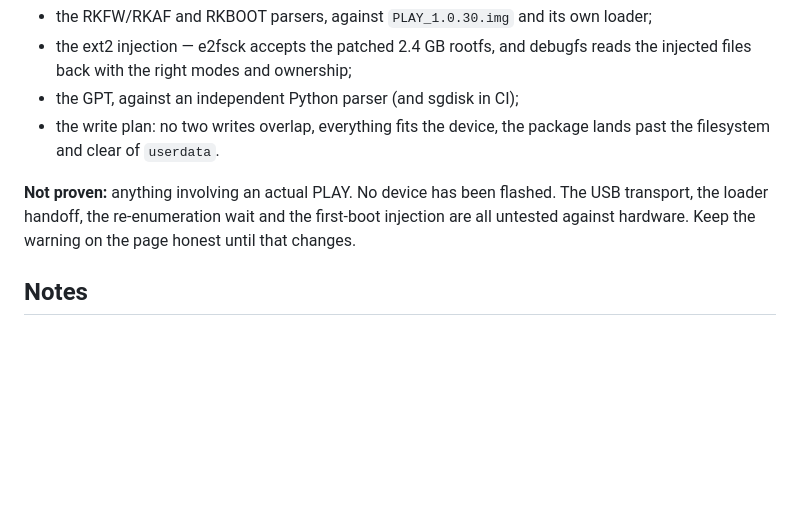
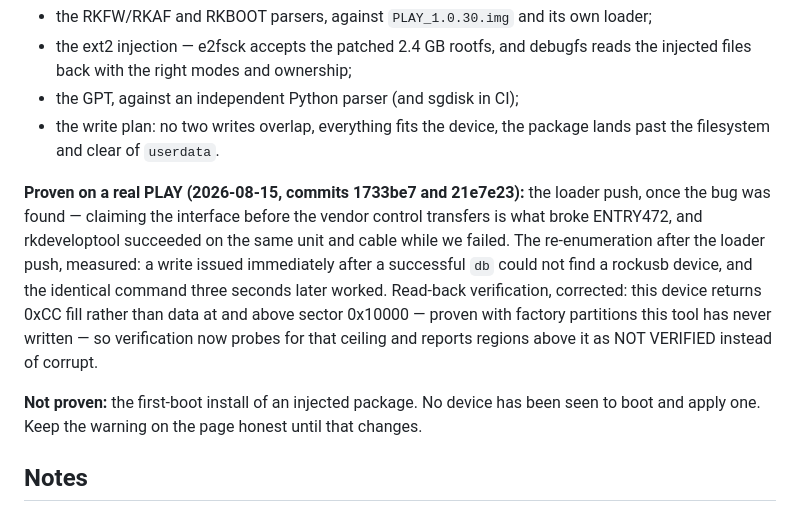
Before and after one commit to stoatworks-labs/birddog-play-flasher, a Markdown page: AGENTS.md, the part around the change. GitHub-like rendering; blank space fills up the shorter version.

```diff
--- a/AGENTS.md
+++ b/AGENTS.md
@@ -88,9 +88,17 @@ Proven offline, against genuine vendor files:
 - the write plan: no two writes overlap, everything fits the device, the package lands past the
   filesystem and clear of `userdata`.
 
-**Not proven:** anything involving an actual PLAY. No device has been flashed. The USB transport,
-the loader handoff, the re-enumeration wait and the first-boot injection are all untested against
-hardware. Keep the warning on the page honest until that changes.
+**Proven on a real PLAY (2026-08-15, commits 1733be7 and 21e7e23):** the loader push, once
+the bug was found — claiming the interface before the vendor control transfers is what broke
+ENTRY472, and rkdeveloptool succeeded on the same unit and cable while we failed. The
+re-enumeration after the loader push, measured: a write issued immediately after a successful
+`db` could not find a rockusb device, and the identical command three seconds later worked.
+Read-back verification, corrected: this device returns 0xCC fill rather than data at and above
+sector 0x10000 — proven with factory partitions this tool has never written — so verification
+now probes for that ceiling and reports regions above it as NOT VERIFIED instead of corrupt.
+
+**Not proven:** the first-boot install of an injected package. No device has been seen to boot
+and apply one. Keep the warning on the page honest until that changes.
 
 ## Notes
 
```
Also changed, not shown: README.md (+6 -3 lines), docs/NOTES.md (+8 -2 lines).
